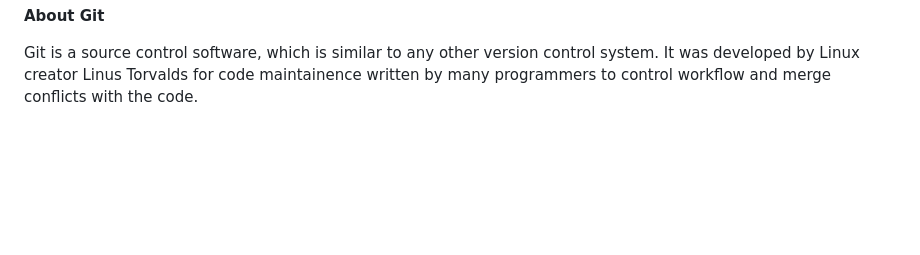
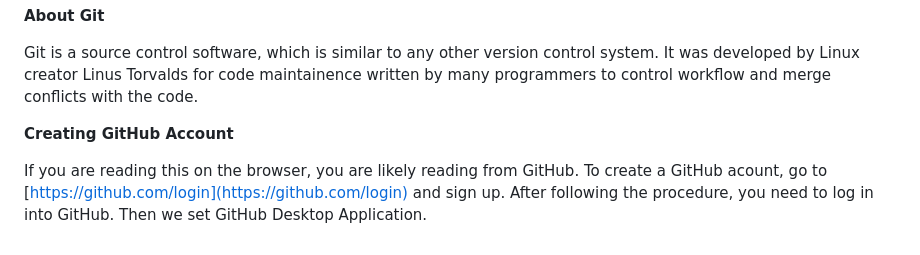
Before and after one commit to nirajand/git-workshop, a Markdown page: README.md, the part around the change. Rendered like a GitHub page; blank space fills up the shorter version.

```diff
--- a/README.md
+++ b/README.md
@@ -130,3 +130,8 @@ It is usually saved in a series of snapshots and branches, which you can move ba
 **About Git**
 
 Git is a source control software, which is similar to any other version control system. It was developed by Linux creator Linus Torvalds for code maintainence written by many programmers to control workflow and merge conflicts with the code.
+
+
+**Creating GitHub Account**
+
+If you are reading this on the browser, you are likely reading from GitHub. To create a GitHub acount, go to [https://github.com/login](https://github.com/login) and sign up. After following the procedure, you need to log in into GitHub. Then we set GitHub Desktop Application.
```
